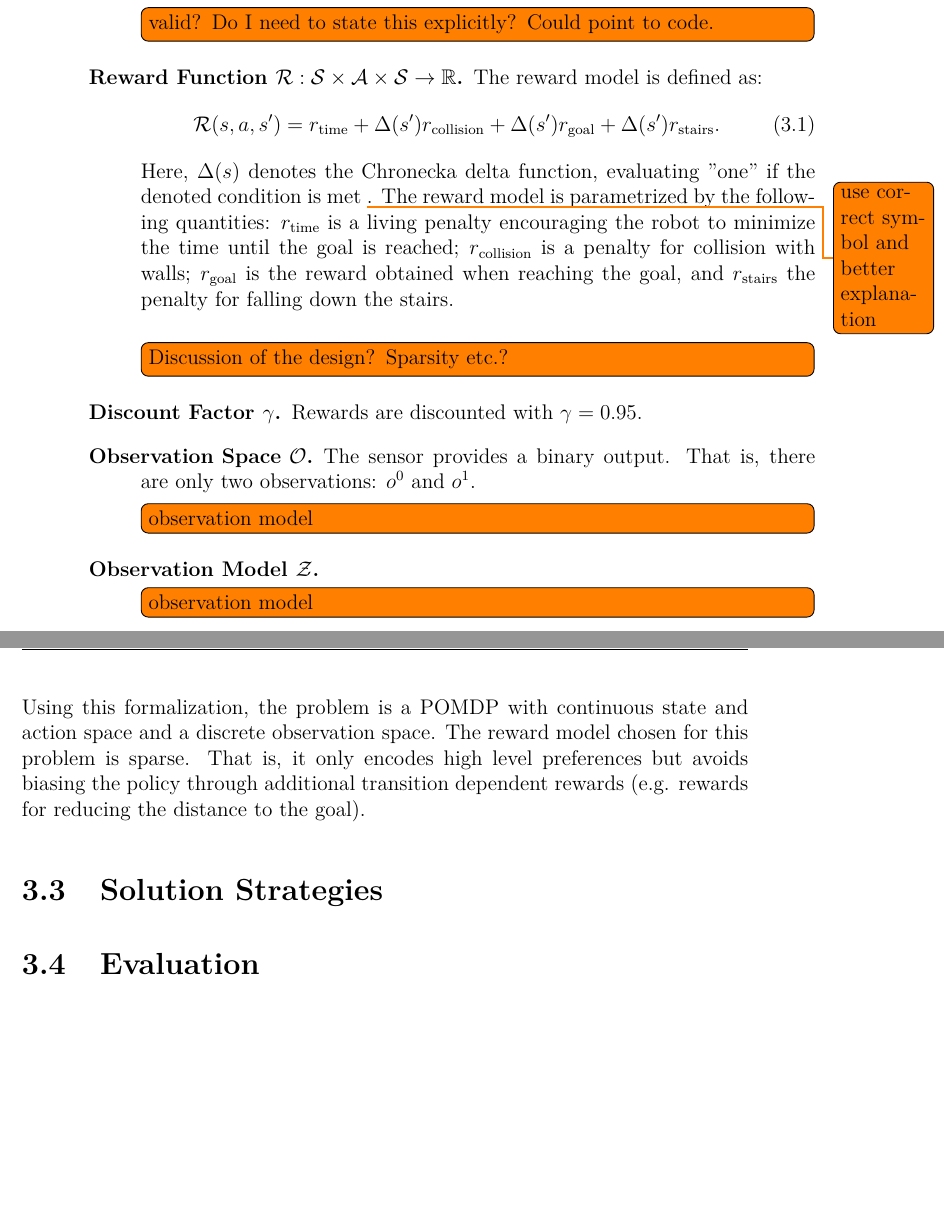
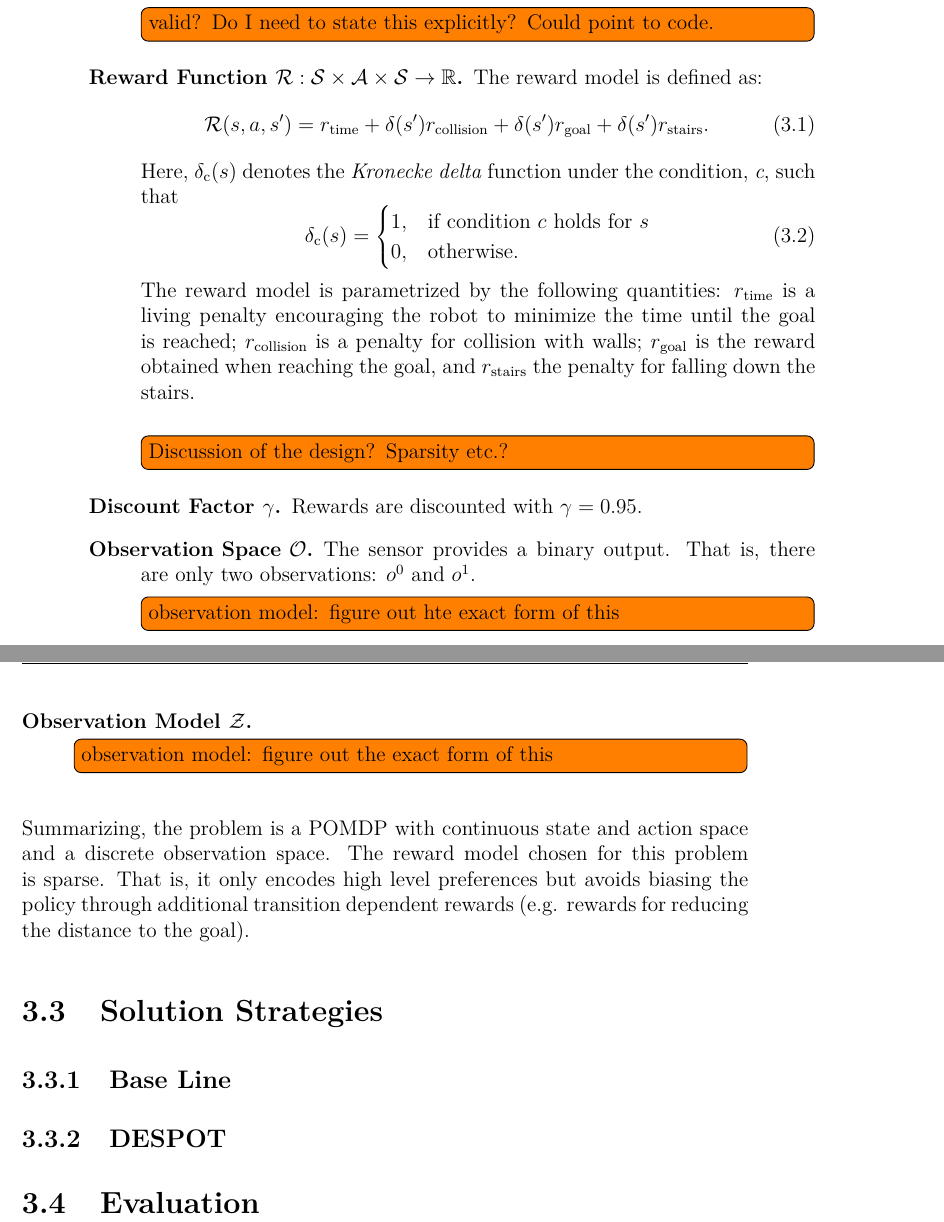
Before and after one commit to lassepe/ProjectThesis, a LaTeX thesis (Thesis.tex, which reads Chapters/LocalizationAndPlanning.tex, custom.tex): two parts of pages 25 and 26 of 37, joined at a grey line, cut so that both start at the same text, the shorter picture padded with empty space. Compiled offline with pdfLaTeX.

Commit message:
Fix Kronecker delta

```diff
--- a/Chapters/LocalizationAndPlanning.tex
+++ b/Chapters/LocalizationAndPlanning.tex
@@ -80,29 +80,38 @@ We formalize this problem as a \ac{pomdp} with the following properties introduc
     \begin{equation}
       \reward(s, a, s') = r_\text{time} + \chrond(s') r_\text{collision} + \chrond(s') r_\text{goal} + \chrond(s') r_\text{stairs}.
     \end{equation}
-    Here, $\chrond(s)$ denotes the Chronecka delta function, evaluating "one"
-    if the denoted condition is met \todo{use correct symbol and better
-    explanation}. The reward model is parametrized by the following quantities:
-    $r_\text{time}$ is a living penalty encouraging the robot to minimize the
-    time until the goal is reached; $r_\text{collision}$ is a penalty for
-    collision with walls; $r_\text{goal}$ is the reward obtained when reaching
-    the goal, and $r_\text{stairs}$ the penalty for falling down the stairs.\\
+    Here, $\chrond_\text{c}(s)$ denotes the \vname{Kronecke delta} function under the condition, \vname{c}, such that
+    \begin{equation}
+      \chrond_\text{c}(s) = \begin{cases}
+        1, & \text{if condition $c$ holds for $s$}\\
+        0, & \text{otherwise.}
+      \end{cases}
+    \end{equation}
+    The reward model is parametrized by the following
+    quantities: $r_\text{time}$ is a living penalty encouraging the robot to
+    minimize the time until the goal is reached; $r_\text{collision}$ is
+    a penalty for collision with walls; $r_\text{goal}$ is the reward obtained
+    when reaching the goal, and $r_\text{stairs}$ the penalty for falling down
+    the stairs.\\
     \todo[inline]{Discussion of the design? Sparsity etc.?}
   \item[Discount Factor $\gamma$.] Rewards are discounted with $\gamma = 0.95$.
   \item[Observation Space $\ospace$.] The sensor provides a binary output. That is,
     there are only two observations: $o^0$  and $o^1$.
-    \todo[inline]{observation model}
+    \todo[inline]{observation model: figure out hte exact form of this}
   \item[Observation Model $\odist$.]
-    \todo[inline]{observation model}
+    \todo[inline]{observation model: figure out the exact form of this}
 \end{description}
 
-Using this formalization, the problem is a \ac{pomdp} with continuous state and
-action space and a discrete observation space. The reward model chosen for this
-problem is sparse. That is, it only encodes high level preferences but avoids
-biasing the policy through additional transition dependent rewards (e.g.
-rewards for reducing the distance to the goal).
-
+Summarizing, the problem is a \ac{pomdp} with continuous state and action space
+and a discrete observation space. The reward model chosen for this problem is
+sparse. That is, it only encodes high level preferences but avoids biasing the
+policy through additional transition dependent rewards (e.g. rewards for
+reducing the distance to the goal).
 
 \section{Solution Strategies}
 
+\subsection{Base Line}
+
+\subsection{DESPOT}
+
 \section{Evaluation}\label{sec:lp-evaluation}
--- a/custom.tex
+++ b/custom.tex
@@ -44,4 +44,4 @@
 \newcommand{\reward}{\ensuremath{\mathcal{R}}}
 \newcommand{\bspace}{\ensuremath{\mathcal{B}}}
 \newcommand{\qfunction}{$Q$-function\xspace}
-\newcommand{\chrond}{\Delta}
+\newcommand{\chrond}{\delta}
```
